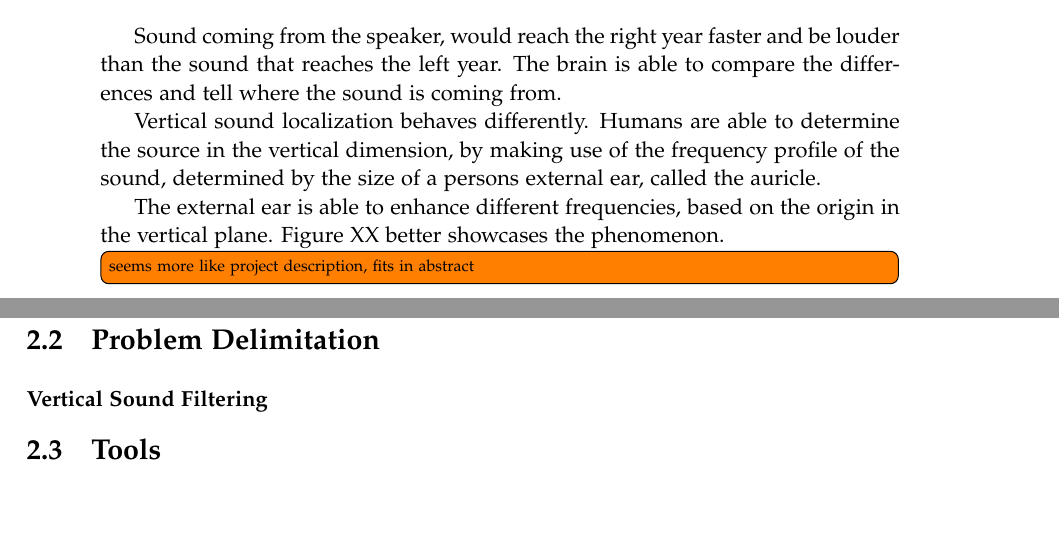
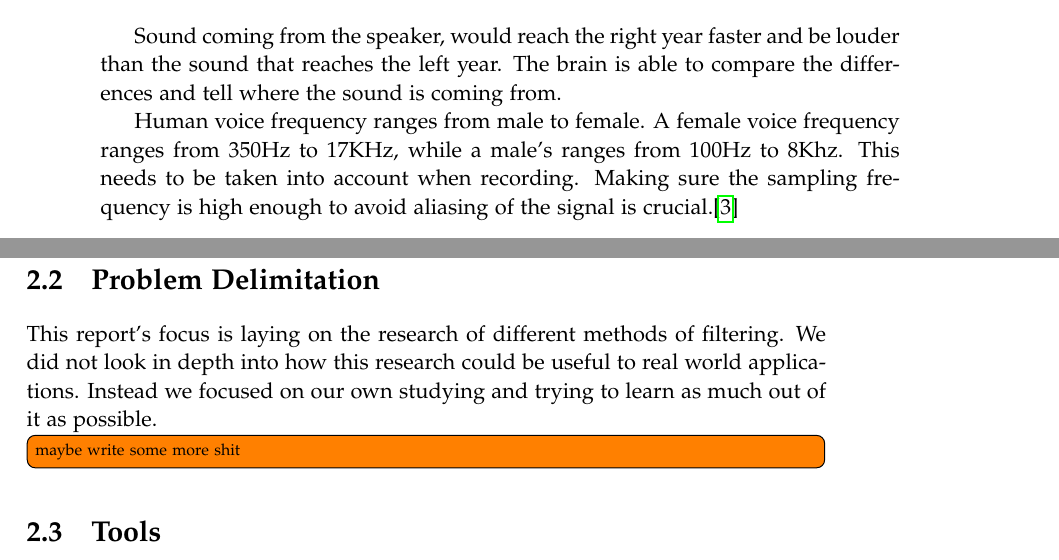
Before and after one commit to Paduchele007/P5Project, a LaTeX thesis (Report/master.tex, which reads Report/sections/ProblemAnalysis.tex): two parts of pages 14 and 15 of 55 before the commit and two parts of pages 14 and 15 of 57 after it, joined at a grey line, cut so that both start at the same text, the shorter picture padded with empty space. Compiled offline with pdfLaTeX.

Commit message:
some writing and references

```diff
--- a/Report/sections/ProblemAnalysis.tex
+++ b/Report/sections/ProblemAnalysis.tex
@@ -40,17 +40,16 @@ Sound coming from the speaker, would reach  the right year faster and be louder
 the sound that reaches the left year. The brain is able to compare the differences
 and tell where the sound is coming from.
 
-Vertical sound localization behaves differently. Humans are able to determine the source
-in the vertical dimension, by making use of the frequency profile of the sound, determined
-by the size of a persons external ear, called the auricle.
-
-The external ear is able to enhance different frequencies, based on the origin in the vertical
-plane. Figure XX better showcases the phenomenon.
-
-
-\todo[inline]{seems more like project description, fits in abstract}
+Human voice frequency ranges from male to female. A female voice frequency ranges from
+350Hz to 17KHz, while a male's ranges from 100Hz to 8Khz. This needs to be taken into
+account when recording. Making sure the sampling frequency is high enough to avoid
+aliasing of the signal is crucial.\cite{VOICEFREQUENCY}
+\newpage
 \section{Problem Delimitation}
-\subsubsection{Vertical Sound Filtering}
+This report's focus is laying on the research of different methods of filtering. We did not
+look in depth into how this research could be useful to real world applications. Instead we
+focused on our own studying and trying to learn as much out of it as possible.
+\todo[inline]{maybe write some more shit}
 \section{Tools}
 The following list contains tools and softwares used for the development of the filters:
 \begin{itemize}
```
Also changed, not shown: Report/sections/ProblemAnalysis.tex (4 more changed lines).
